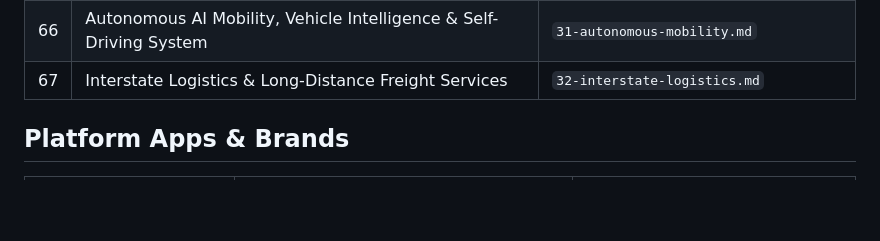
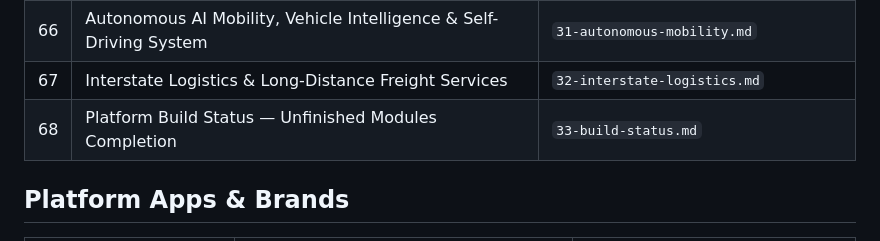
Before and after one commit to subwindels-hash/Africa-Mobility-Super-App, a Markdown page: docs/00-INDEX.md, the part around the change. Drawn GitHub-style; blank space fills up the shorter version.

```diff
--- a/docs/00-INDEX.md
+++ b/docs/00-INDEX.md
@@ -88,6 +88,7 @@ AMSA is a multi-vertical technology marketplace combining Transportation, Logist
 | 65 | ORGANISM — Global AI Organism Architecture (8 layers, 120,000+ agents) | `30-organism.md` |
 | 66 | Autonomous AI Mobility, Vehicle Intelligence & Self-Driving System | `31-autonomous-mobility.md` |
 | 67 | Interstate Logistics & Long-Distance Freight Services | `32-interstate-logistics.md` |
+| 68 | Platform Build Status — Unfinished Modules Completion | `33-build-status.md` |
 
 ## Platform Apps & Brands
 
```
Also changed, not shown: README.md (+2 -2 lines), docs/33-build-status.md (added, +54 -0 lines).
